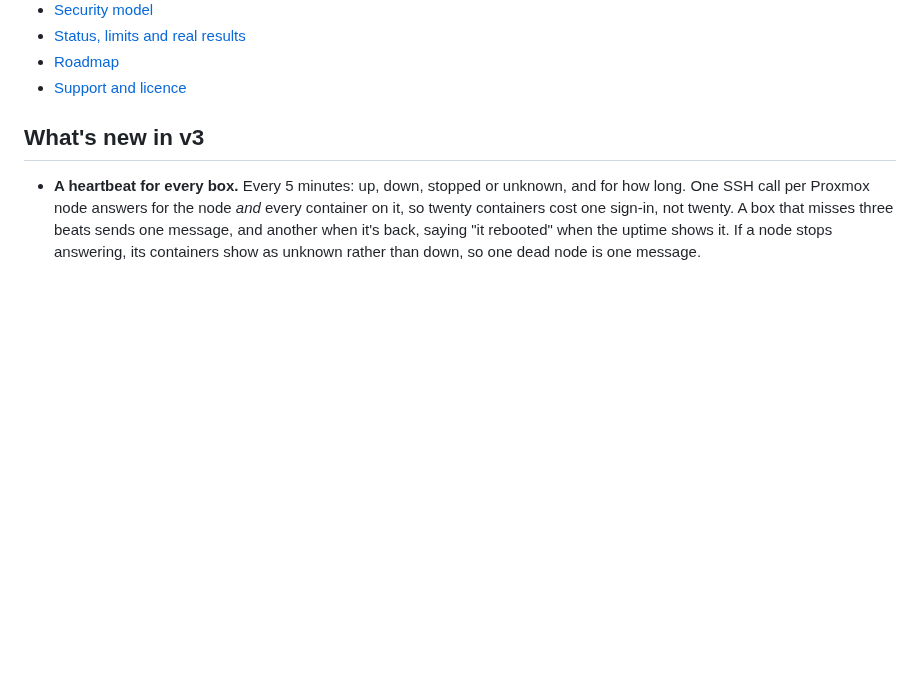
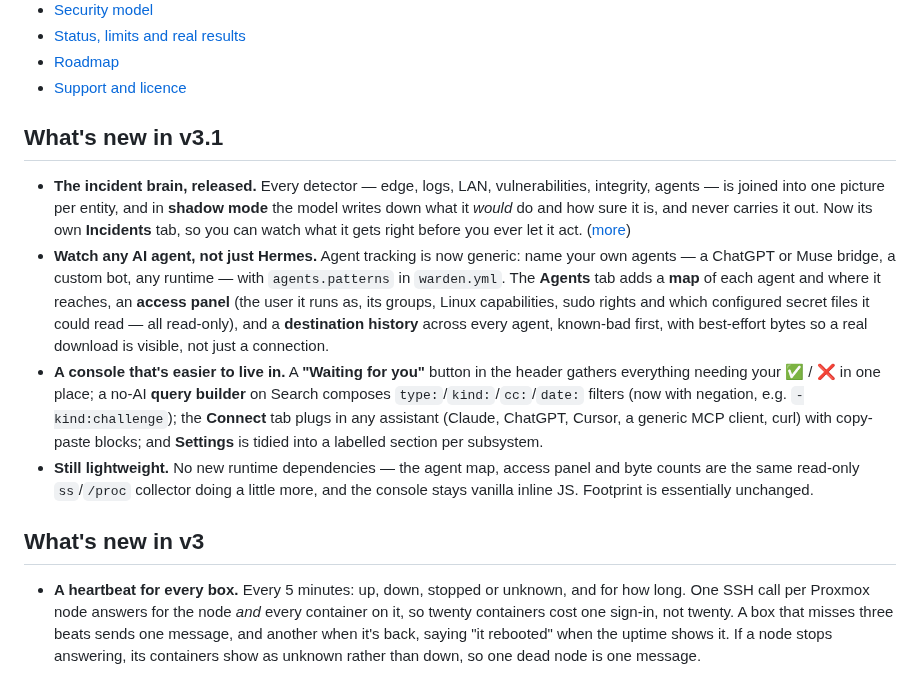
Before and after one commit to casareanderson/warden, a Markdown page: README.md, the part around one of its changes. GitHub-like rendering; blank space fills up the shorter version.

```diff
--- a/README.md
+++ b/README.md
@@ -26,6 +26,13 @@ A lightweight, self-hosted security console for a homelab or small estate. warde
 - [Status, limits and real results](#status-limits-and-real-results)
 - [Roadmap](#roadmap)
 - [Support and licence](#support-and-licence)
+
+## What's new in v3.1
+
+- **The incident brain, released.** Every detector — edge, logs, LAN, vulnerabilities, integrity, agents — is joined into one picture per entity, and in **shadow mode** the model writes down what it *would* do and how sure it is, and never carries it out. Now its own **Incidents** tab, so you can watch what it gets right before you ever let it act. ([more](#incidents-shadow-mode))
+- **Watch any AI agent, not just Hermes.** Agent tracking is now generic: name your own agents — a ChatGPT or Muse bridge, a custom bot, any runtime — with `agents.patterns` in `warden.yml`. The **Agents** tab adds a **map** of each agent and where it reaches, an **access panel** (the user it runs as, its groups, Linux capabilities, sudo rights and which configured secret files it could read — all read-only), and a **destination history** across every agent, known-bad first, with best-effort bytes so a real download is visible, not just a connection.
+- **A console that's easier to live in.** A **"Waiting for you"** button in the header gathers everything needing your ✅ / ❌ in one place; a no-AI **query builder** on Search composes `type:`/`kind:`/`cc:`/`date:` filters (now with negation, e.g. `-kind:challenge`); the **Connect** tab plugs in any assistant (Claude, ChatGPT, Cursor, a generic MCP client, curl) with copy-paste blocks; and **Settings** is tidied into a labelled section per subsystem.
+- **Still lightweight.** No new runtime dependencies — the agent map, access panel and byte counts are the same read-only `ss`/`/proc` collector doing a little more, and the console stays vanilla inline JS. Footprint is essentially unchanged.
 
 ## What's new in v3
 
```
Also changed, not shown: other parts of README.md (+11 -3 lines), docs/v31-agents.png (added), docs/v31-incidents.png (added), docs/v31-search.png (added), 2 other files.
